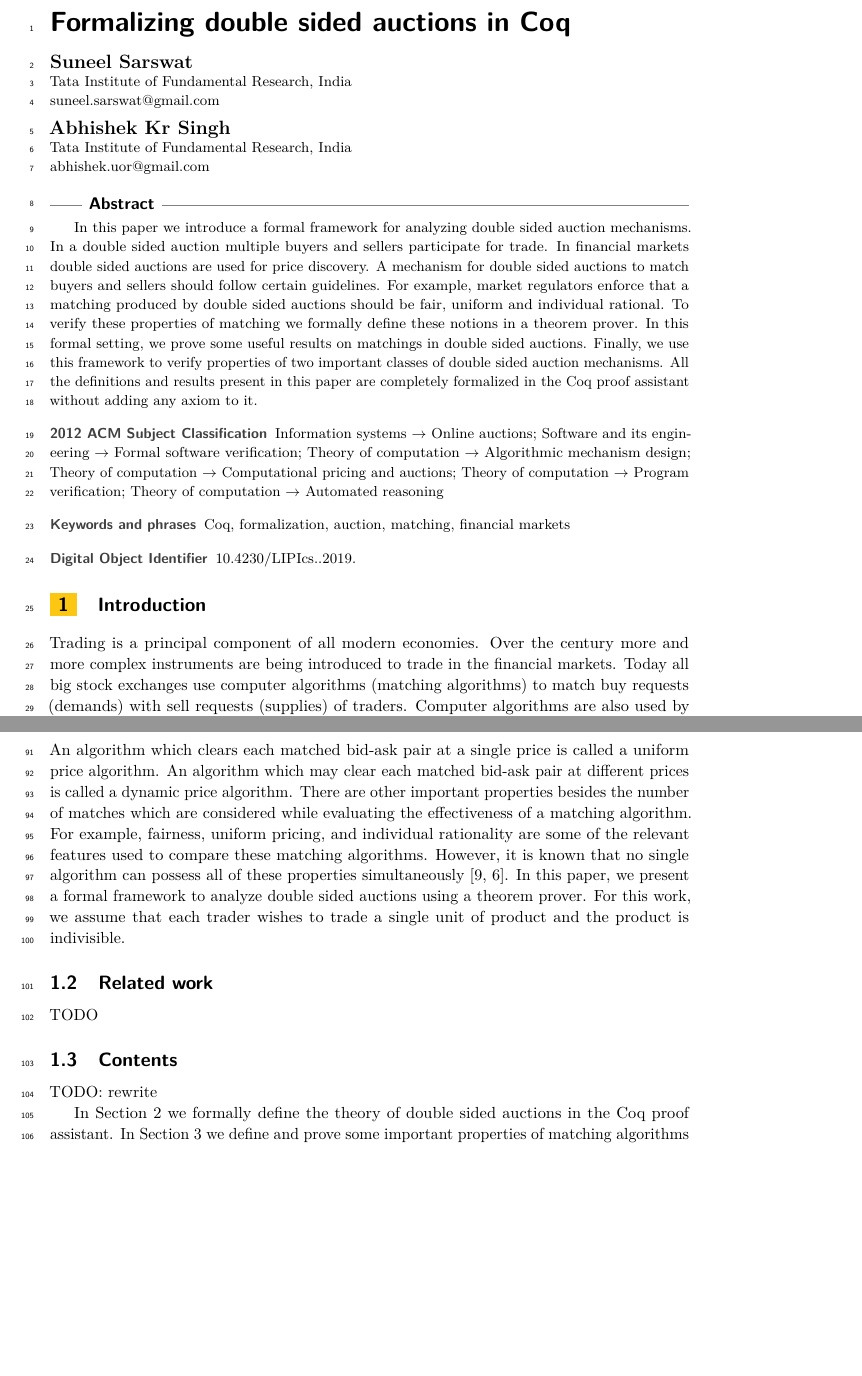
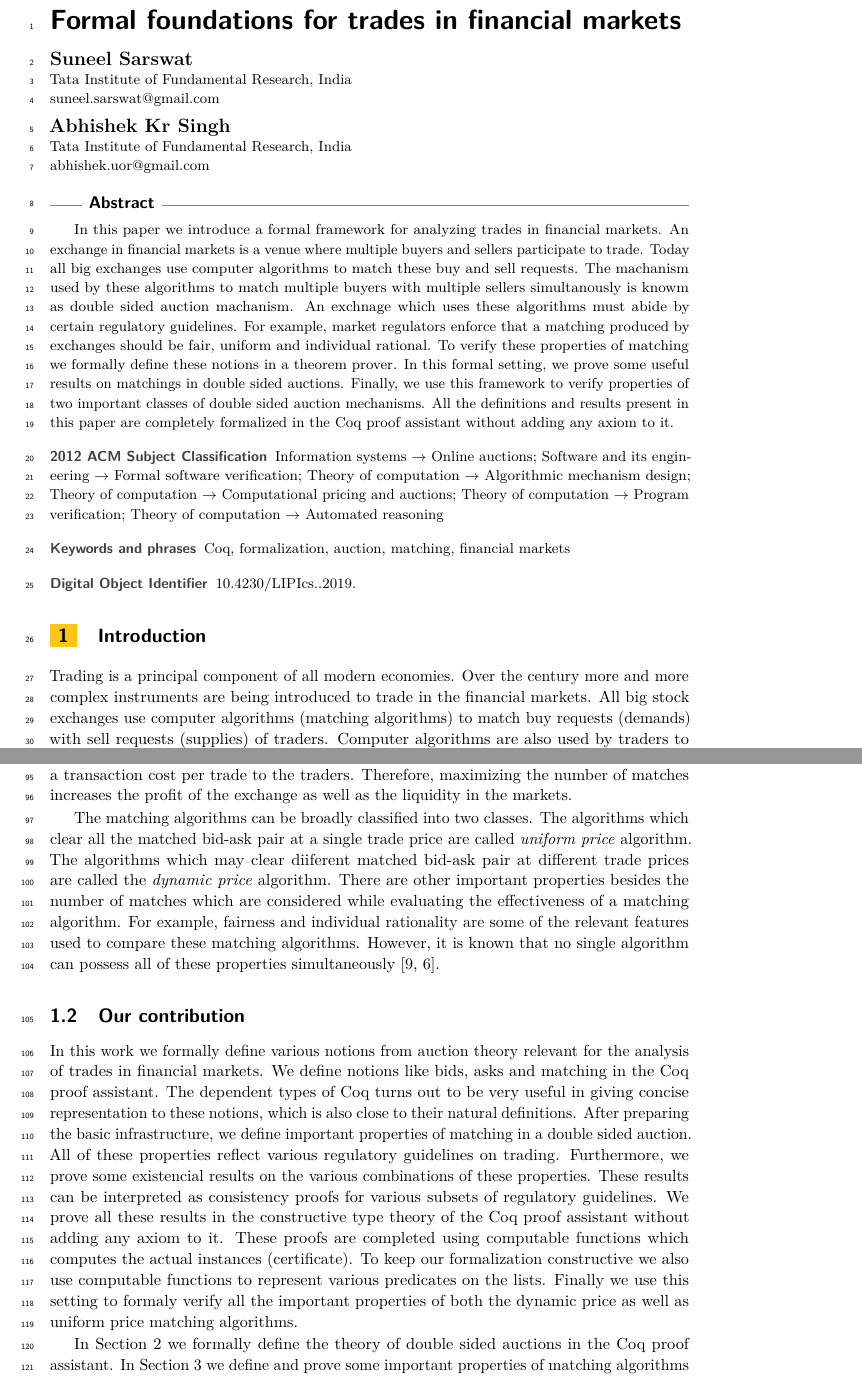
Before and after one commit to suneel-sarswat/auction, a LaTeX paper (FST19/auction.tex): two parts of pages 1 and 3 of 14 before the commit and two parts of pages 1 and 3 of 15 after it, joined at a grey line, cut at the place of the change, the shorter picture padded with empty space. Compiled offline with pdfLaTeX.

Commit message:
intro rewitten2

```diff
--- a/FST19/auction.tex
+++ b/FST19/auction.tex
@@ -14,7 +14,7 @@
 
 \bibliographystyle{plainurl}% the mandatory bibstyle
 
-\title{Formalizing double sided auctions in Coq} %TODO Please add
+\title{Formal foundations for trades in financial markets} %TODO Please add
 
 \titlerunning{}%optional, please use if title is longer than one line
 
@@ -77,14 +77,16 @@
 \begin{abstract}
 
 
-In this paper we introduce a formal framework for analyzing double sided auction mechanisms. In a
-double sided auction multiple buyers and sellers participate for trade.
-In financial markets double sided auctions are used for price discovery. A mechanism for double
-sided auctions to match buyers and sellers should follow certain guidelines.
-For example, market regulators enforce that a matching produced by double sided auctions should
-be fair, uniform and individual rational. To verify these properties of matching we formally define these notions
-in a theorem prover.
-In this formal setting, we prove some useful results on matchings in double sided
+In this paper we introduce a formal framework for analyzing trades in financial markets.
+An exchange in financial markets is a venue where multiple buyers and sellers participate to trade.
+Today all big exchanges use computer algorithms to match these buy and sell requests.
+The machanism used by these algorithms to match multiple buyers with multiple sellers simultanously
+is knowm as double sided auction machanism.
+An exchnage which uses these algorithms must abide by certain regulatory guidelines.
+For example, market regulators enforce that a matching produced by exchanges should
+be fair, uniform and individual rational.
+To verify these properties of matching we formally define these notions
+in a theorem prover. In this formal setting, we prove some useful results on matchings in double sided
 auctions. Finally, we use this framework to verify properties of two important classes of double
 sided auction mechanisms. All the definitions and results present in this paper are completely formalized in
 the Coq proof assistant without adding any axiom to it.
@@ -93,5 +95,5 @@ the Coq proof assistant without adding any axiom to it.
 \section{Introduction}
 \label{section1}
 
-Trading is a principal component of all modern economies. Over the century more and more complex instruments are being introduced to trade in the financial markets. Today all big stock exchanges use computer algorithms (matching algorithms) to match buy requests (demands) with sell requests (supplies) of traders. Computer algorithms are also used by  traders to place orders in the markets.\footnote{This is known as algorithmic trading.} With the arrival of computer assisted trading, the volume and liquidity in the markets have increased drastically. As a result of this the markets have become even more complex and large.
+Trading is a principal component of all modern economies. Over the century more and more complex instruments are being introduced to trade in the financial markets. All big stock exchanges use computer algorithms (matching algorithms) to match buy requests (demands) with sell requests (supplies) of traders. Computer algorithms are also used by  traders to place orders in the markets.\footnote{This is known as algorithmic trading.} With the arrival of computer assisted trading, the volume and liquidity in the markets have increased drastically. As a result of this the markets have become more complex and large.
 
@@ -109 +112,2 @@ During the pre-market session an exchange collects all the buy requests and sell
 
+In double sided auctions, the auctioneer (e.g. exchanges) collects buy and sell requests over a period of time. Each potential trader places the orders with a limit price: below which a seller will not sell and above which a buyer will not buy. The exchange at the end of this time period matches these orders based on their limit prices. This entire process is completed using a double sided auction matching algorithm. Designing algorithms for double sided auctions is a well studied topic \cite{mcafee1992, WurmanWW98,NiuP13}. A major emphasis of many of these algorithms is to either maximize the number of matches or to maximize the profit of the auctioneer. In the auction theory literature the profit of the auctioneer is defined as the difference between the limit prices of matched bid-ask pair. However, most exchanges earn their profit by charging a transaction cost per trade to the traders. Therefore, maximizing the number of matches increases the profit of the exchange as well as the liquidity in the markets.
@@ -111,16 +114,15 @@ TODO: Rework below paragraph.
 
-In double sided auctions, the auctioneer (e.g. a stock exchange) collects buy and sell requests over a period of time. Each potential trader places the orders with a limit price: below which a seller will not sell and above which a buyer will not buy. The exchange at the end of this time period matches these orders based on their limit prices. This entire process is completed using a double sided auction matching algorithm. Designing algorithms for double sided auctions is a well studied topic \cite{mcafee1992, WurmanWW98,NiuP13}. A major emphasis of many of these algorithms is to maximize the number of matches or maximize the profit of the auctioneer. Note that an increase in the number of matches increases the liquidity in the markets. A matching algorithm can produce a matching with a uniform price or a matching with dynamic prices. An algorithm which clears each matched bid-ask pair at a single price is called a uniform price algorithm. An algorithm which may clear each matched bid-ask pair at different prices is called a dynamic price algorithm. There are other important properties besides the number of matches which are considered while evaluating the effectiveness of a matching algorithm. For example, fairness, uniform pricing, and individual rationality are some of the relevant features used to compare these matching algorithms. However, it is known that no single algorithm can possess all of these properties simultaneously \cite{WurmanWW98,mcafee1992}. In this paper, we present a formal framework to analyze double sided auctions using a theorem prover. For this work, we assume that each trader wishes to trade a single unit of product and the product is indivisible.
+The matching algorithms can be broadly classified into two classes. The algorithms which clear all the matched bid-ask pair at a single trade price are called \emph{uniform price} algorithm. The algorithms which may clear diiferent matched bid-ask pair at different trade prices are called the \emph{dynamic price} algorithm. There are other important properties besides the number of matches which are considered while evaluating the effectiveness of a matching algorithm. For example, fairness and individual rationality are some of the relevant features used to compare these matching algorithms. However, it is known that no single algorithm can possess all of these properties simultaneously \cite{WurmanWW98,mcafee1992}.
 
-\subsection{Related work}
 
-TODO
+\subsection{Our contribution}
 
-\subsection{Contents}
-TODO: rewrite
+In this work we formally define various notions from auction theory relevant for the analysis of trades in financial markets. We define notions like bids, asks and matching in the Coq proof assistant. The dependent types of Coq turns out to be very useful in giving concise representation to these notions, which is also close to their natural definitions. After preparing the basic infrastructure, we define important properties of matching in a double sided auction. All of these properties reflect various regulatory guidelines on trading. Furthermore, we prove some existencial results on the various combinations of these properties. These results can be interpreted as consistency proofs for various subsets of regulatory guidelines. We prove all these results in the constructive type theory of the Coq proof assistant without adding any axiom to it. These proofs are completed using computable functions which computes the actual instances (certificate). To keep our formalization constructive we also use computable functions to represent various predicates on the lists. Finally we use this setting to formaly verify all the important properties of both the dynamic price as well as uniform price matching algorithms.
 
 In Section~\ref{sec:modeling} we formally define the theory of double sided auctions in the Coq proof assistant. In Section~\ref{sec:analysis} we define and prove some important properties of matching algorithms in double sided auctions. In particular we present a dynamic price matching algorithm which produces a maximum as well as a fair matching. In Section~\ref{sec:matchingInMarkets} we describe a uniform price matching algorithm used for price discovery in financial markets. Moreover, we prove that it produces a matching which is maximal among all possible uniform matchings. We summarize the work in Section~\ref{sec:conclusion} with an overview of possible future works. The Coq formalization for this paper is available at \cite{auctiongithub}.
 
 \section{Modeling double sided auctions}\label{sec:modeling}
+
 To formalize the notion of matching in a double sided auction we use  list data structures.  Lists are also used to define various processes that operate on  a matching. However, to express the properties of these processes we need some  relations on lists which are analogous to  relations on multisets. In this section we formally define these relations which are further used for stating some important results on matching in a double sided auction.
 
 \subsection{Bid, Ask and limit price}
```
Also changed, not shown: FST19/auction.pdf, FST19/auction.tex (12 more changed lines), 3 other files.
